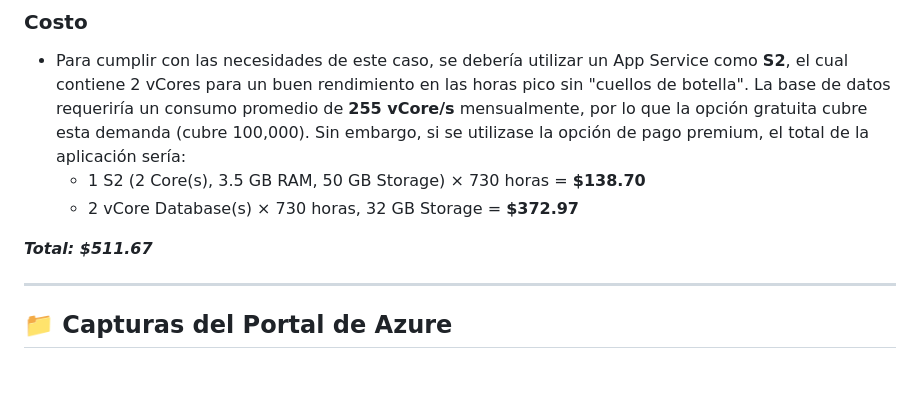
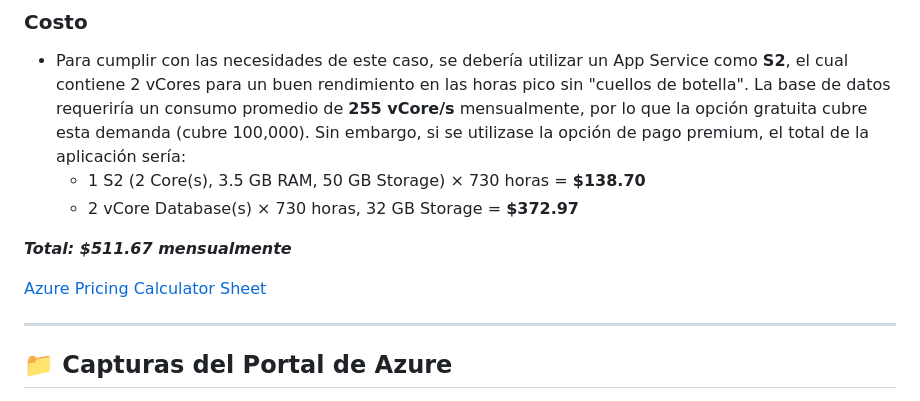
Before and after one commit to DevQueenPR/Proyecto-Final-Cloud, a Markdown page: README.md, the part around one of its changes. Drawn GitHub-style; blank space fills up the shorter version.

Commit message:
Pdf de costo agregado

```diff
--- a/README.md
+++ b/README.md
@@ -156,7 +156,9 @@ Esta data muestra los usuarios en promedio, por lo que se debería calcular la c
     * 1 S2 (2 Core(s), 3.5 GB RAM, 50 GB Storage) × 730 horas = **$138.70**
     * 2 vCore Database(s) × 730 horas, 32 GB Storage = **$372.97**
 
-***Total: $511.67***
+***Total: $511.67 mensualmente***
+
+ [Azure Pricing Calculator Sheet](/EstimadoCostos.pdf)
 
 ---
 
```
Also changed, not shown: other parts of README.md (+3 -4 lines).
